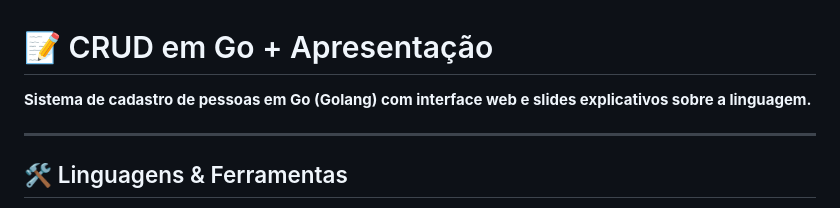
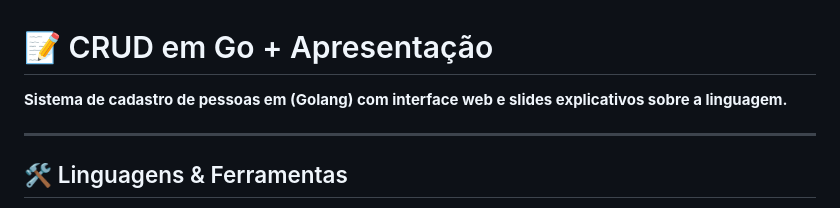
Before and after one commit to AnaDariva/GoCRUD, a Markdown page: README.md, the part around the change. GitHub-like rendering.

```diff
--- a/README.md
+++ b/README.md
@@ -1,5 +1,5 @@
 # 📝 CRUD em Go + Apresentação
-**Sistema de cadastro de pessoas em Go (Golang) com interface web e slides explicativos sobre a linguagem.**
+**Sistema de cadastro de pessoas em  (Golang) com interface web e slides explicativos sobre a linguagem.**
 
 ---
 
```
